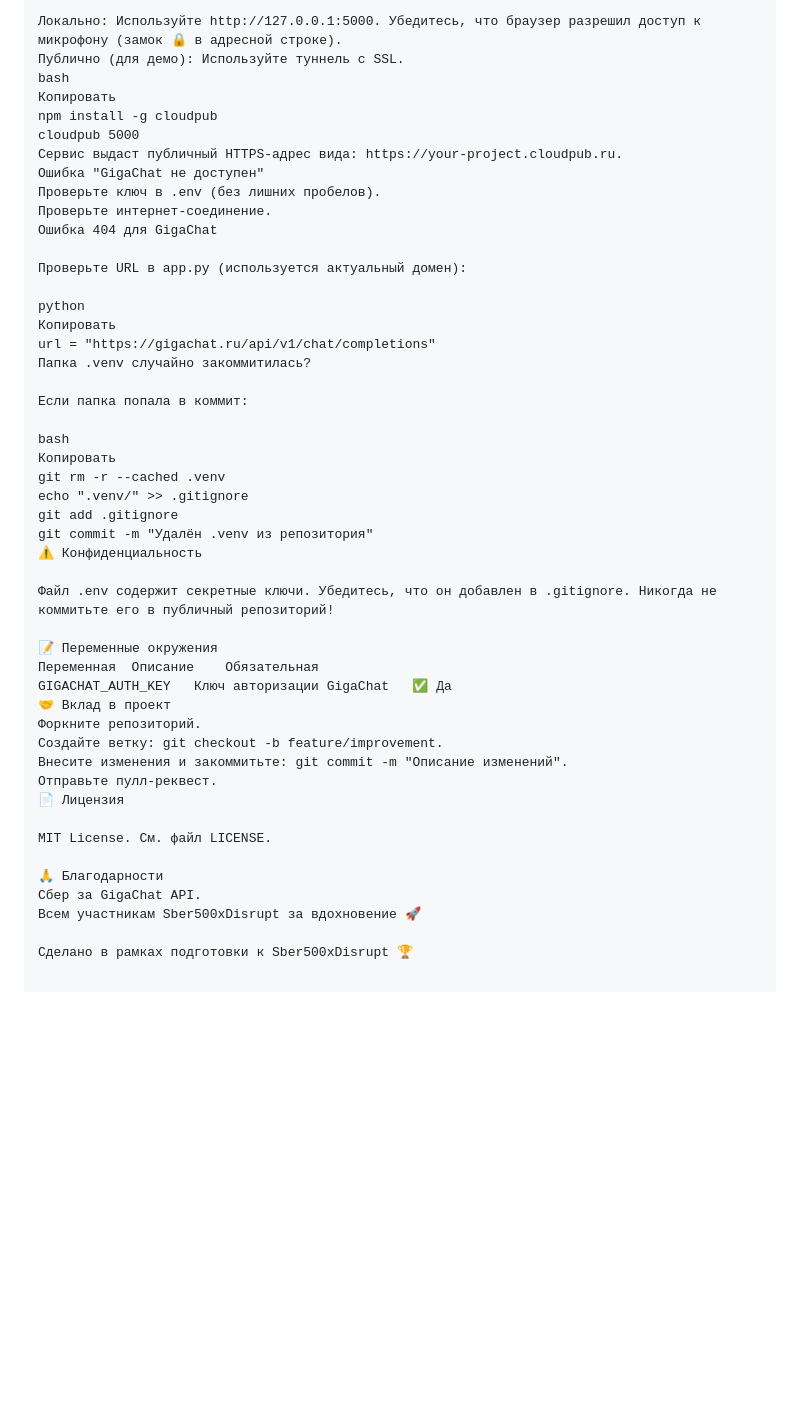
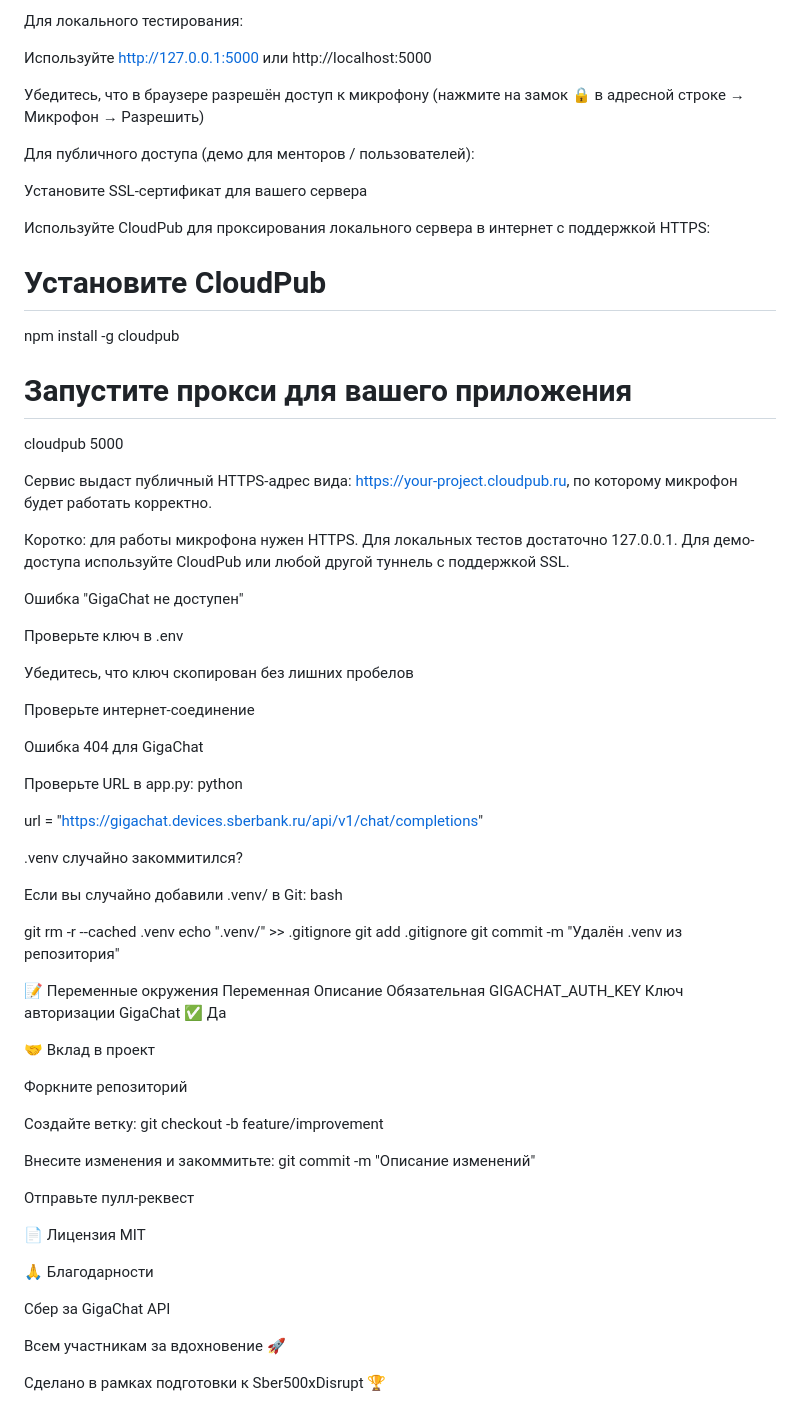
Before and after one commit to RubXela/gigachat-sandbox, a Markdown page: README.md, the part around one of its changes. GitHub-like rendering; blank space fills up the shorter version.

```diff
--- a/README.md
+++ b/README.md
@@ -158,49 +158,74 @@ Speech Recognition API требует HTTPS или локального хост
 
-Локально: Используйте http://127.0.0.1:5000. Убедитесь, что браузер разрешил доступ к микрофону (замок 🔒 в адресной строке).
-Публично (для демо): Используйте туннель с SSL.
-bash
-Копировать
+Для локального тестирования:
+
+  Используйте http://127.0.0.1:5000 или http://localhost:5000
+
+  Убедитесь, что в браузере разрешён доступ к микрофону (нажмите на замок 🔒 в адресной строке → Микрофон → Разрешить)
+
+Для публичного доступа (демо для менторов / пользователей):
+
+  Установите SSL-сертификат для вашего сервера
+
+  Используйте CloudPub для проксирования локального сервера в интернет с поддержкой HTTPS:
+
+
+# Установите CloudPub
 npm install -g cloudpub
+
+# Запустите прокси для вашего приложения
 cloudpub 5000
-Сервис выдаст публичный HTTPS-адрес вида: https://your-project.cloudpub.ru.
+
+Сервис выдаст публичный HTTPS-адрес вида: https://your-project.cloudpub.ru, по которому микрофон будет работать корректно.
+
+Коротко: для работы микрофона нужен HTTPS. Для локальных тестов достаточно 127.0.0.1. Для демо-доступа используйте CloudPub или любой другой туннель с поддержкой SSL.
+
 Ошибка "GigaChat не доступен"
-Проверьте ключ в .env (без лишних пробелов).
-Проверьте интернет-соединение.
+
+  Проверьте ключ в .env
+
+  Убедитесь, что ключ скопирован без лишних пробелов
+
+  Проверьте интернет-соединение
+
 Ошибка 404 для GigaChat
 
-Проверьте URL в app.py (используется актуальный домен):
+Проверьте URL в app.py:
+python
 
-python
-Копировать
-url = "https://gigachat.ru/api/v1/chat/completions"
-Папка .venv случайно закоммитилась?
+url = "https://gigachat.devices.sberbank.ru/api/v1/chat/completions"
 
-Если папка попала в коммит:
+.venv случайно закоммитился?
 
+Если вы случайно добавили .venv/ в Git:
 bash
-Копировать
+
 git rm -r --cached .venv
 echo ".venv/" >> .gitignore
 git add .gitignore
 git commit -m "Удалён .venv из репозитория"
-⚠️ Конфиденциальность
-
-Файл .env содержит секретные ключи. Убедитесь, что он добавлен в .gitignore. Никогда не коммитьте его в публичный репозиторий!
 
 📝 Переменные окружения
 Переменная	Описание	Обязательная
 GIGACHAT_AUTH_KEY	Ключ авторизации GigaChat	✅ Да
+
+
 🤝 Вклад в проект
-Форкните репозиторий.
-Создайте ветку: git checkout -b feature/improvement.
-Внесите изменения и закоммитьте: git commit -m "Описание изменений".
-Отправьте пулл-реквест.
+
+  Форкните репозиторий
+
+  Создайте ветку: git checkout -b feature/improvement
+
+  Внесите изменения и закоммитьте: git commit -m "Описание изменений"
+
+  Отправьте пулл-реквест
+
 📄 Лицензия
-
-MIT License. См. файл LICENSE.
+MIT
 
 🙏 Благодарности
-Сбер за GigaChat API.
-Всем участникам Sber500xDisrupt за вдохновение 🚀
+
+  Сбер за GigaChat API
+
+  Всем участникам за вдохновение 🚀
 
 Сделано в рамках подготовки к Sber500xDisrupt 🏆
```
Also changed, not shown: other parts of README.md (+58 -58 lines).
